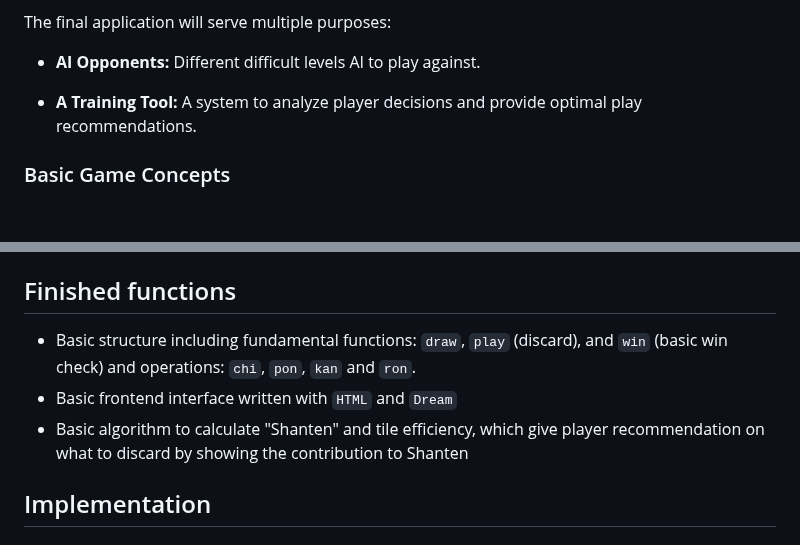
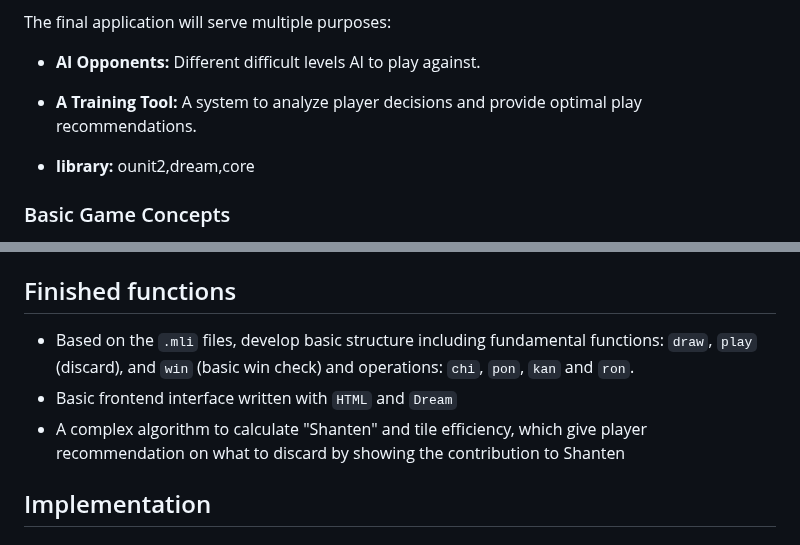
Before and after one commit to zjSamuel/ocaml_mahjong, a Markdown page: README.md, 2 parts joined by grey strips. Drawn GitHub-style; blank space fills up the shorter version.

Commit message:
Enhance README with library info and function details
Updated README to include library dependencies and clarify function descriptions.

```diff
--- a/README.md
+++ b/README.md
@@ -16,6 +16,7 @@ The final application will serve multiple purposes:
 * **AI Opponents:** Different difficult levels AI to play against.
 
 * **A Training Tool:** A system to analyze player decisions and provide optimal play recommendations.
+* **library:** ounit2,dream,core
 ### Basic Game Concepts
 
 * **Riichi Mahjong**
@@ -122,9 +123,9 @@ Our AI uses **ukeire** to rank discards: it recommends discarding the tile that
 
 ## Finished functions
 
-* Basic structure including fundamental functions: `draw`, `play` (discard), and `win` (basic win check) and operations: `chi`, `pon`, `kan` and `ron`.
+* Based on the `.mli` files, develop basic structure including fundamental functions: `draw`, `play` (discard), and `win` (basic win check) and operations: `chi`, `pon`, `kan` and `ron`.
 * Basic frontend interface written with `HTML` and `Dream`
-* Basic algorithm to calculate "Shanten" and tile efficiency, which give player recommendation on what to discard by showing the contribution to Shanten
+* A complex algorithm to calculate "Shanten" and tile efficiency, which give player recommendation on what to discard by showing the contribution to Shanten
 
 ## Implementation
 
```
